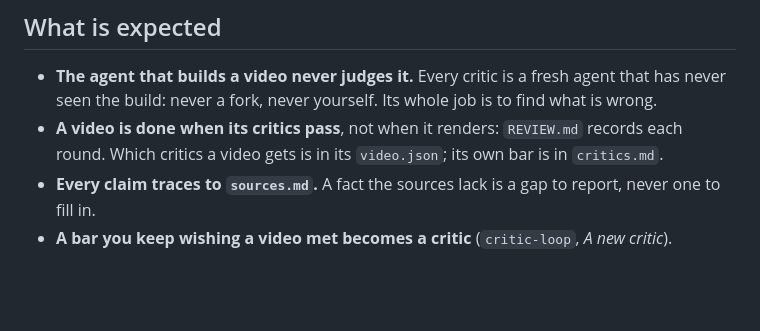
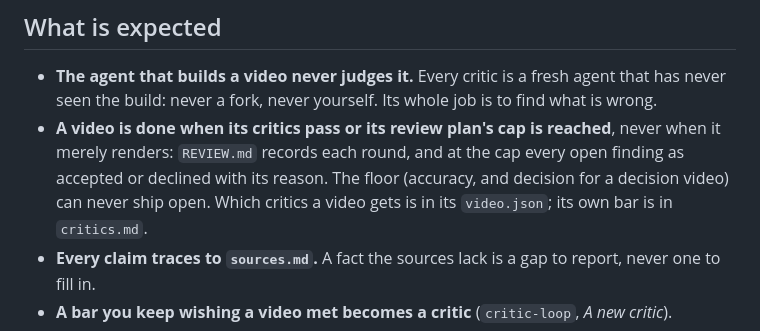
Before and after one commit to latent-variable/kokoro-explainers, a Markdown page: AGENTS.md, the part around the change. GitHub-like rendering; blank space fills up the shorter version.

Commit message:
docs: a video is done at pass or at the plan's cap
Assisted-by: Claude claude-opus-5-5

```diff
--- a/AGENTS.md
+++ b/AGENTS.md
@@ -42,8 +42,10 @@ The skills in `skills/` are the team's baseline. Each person tailors on top of t
 
 - **The agent that builds a video never judges it.** Every critic is a fresh agent that has
   never seen the build: never a fork, never yourself. Its whole job is to find what is wrong.
-- **A video is done when its critics pass**, not when it renders: `REVIEW.md` records each
-  round. Which critics a video gets is in its `video.json`; its own bar is in `critics.md`.
+- **A video is done when its critics pass or its review plan's cap is reached**, never when it
+  merely renders: `REVIEW.md` records each round, and at the cap every open finding as
+  accepted or declined with its reason. The floor (accuracy, and decision for a decision
+  video) can never ship open. Which critics a video gets is in its `video.json`; its own bar is in `critics.md`.
 - **Every claim traces to `sources.md`.** A fact the sources lack is a gap to report, never
   one to fill in.
 - **A bar you keep wishing a video met becomes a critic** (`critic-loop`, *A new critic*).
```
Also changed, not shown: skills/explainer-video/SKILL.md (+2 -1 lines), videos/why-shipshow/REVIEW.md (+3 -0 lines).
